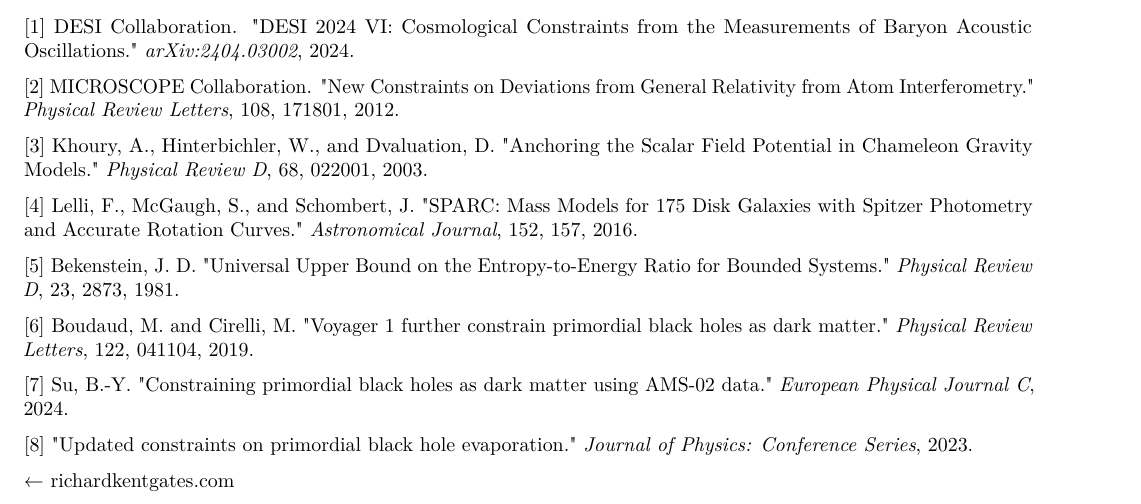
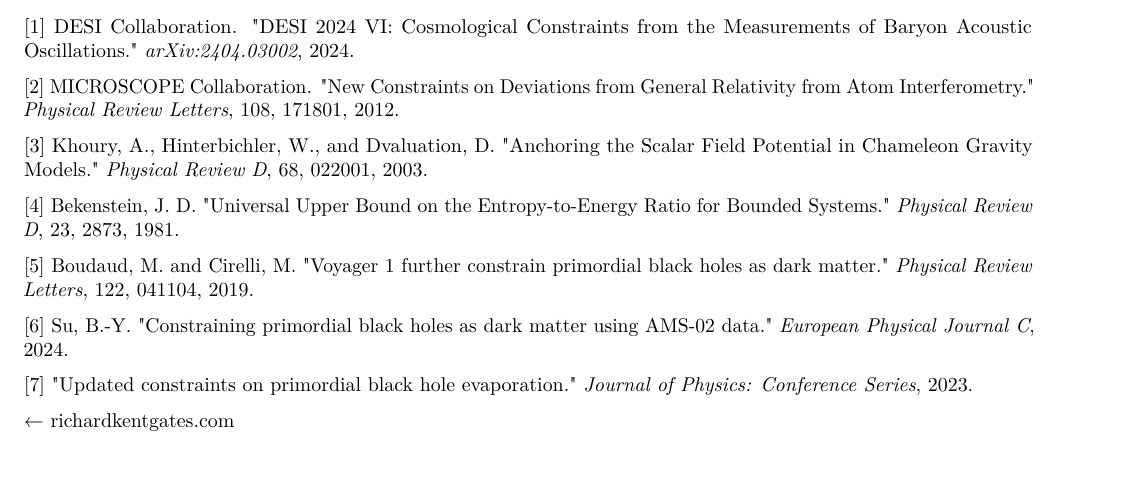
Before and after one commit to richardkentgates/rkg, a LaTeX document (papers/blackhole-lifecycle.tex): part of page 5 of 5, cut so that both start at the same text. Compiled offline with pdfLaTeX.

Commit message:
chore: auto-convert HTML papers to TeX and PDF [skip ci]

```diff
--- a/papers/blackhole-lifecycle.tex
+++ b/papers/blackhole-lifecycle.tex
@@ -589,22 +589,18 @@
 Scalar Field Potential in Chameleon Gravity Models." \emph{Physical
 Review D}, 68, 022001, 2003.
 
-{[}4{]} Lelli, F., McGaugh, S., and Schombert, J. "SPARC: Mass Models
-for 175 Disk Galaxies with Spitzer Photometry and Accurate Rotation
-Curves." \emph{Astronomical Journal}, 152, 157, 2016.
-
-{[}5{]} Bekenstein, J. D. "Universal Upper Bound on the
+{[}4{]} Bekenstein, J. D. "Universal Upper Bound on the
 Entropy-to-Energy Ratio for Bounded Systems." \emph{Physical Review D},
 23, 2873, 1981.
 
-{[}6{]} Boudaud, M. and Cirelli, M. "Voyager 1 further constrain
+{[}5{]} Boudaud, M. and Cirelli, M. "Voyager 1 further constrain
 primordial black holes as dark matter." \emph{Physical Review Letters},
 122, 041104, 2019.
 
-{[}7{]} Su, B.-Y. "Constraining primordial black holes as dark matter
+{[}6{]} Su, B.-Y. "Constraining primordial black holes as dark matter
 using AMS-02 data." \emph{European Physical Journal C}, 2024.
 
-{[}8{]} "Updated constraints on primordial black hole evaporation."
+{[}7{]} "Updated constraints on primordial black hole evaporation."
 \emph{Journal of Physics: Conference Series}, 2023.
 
 \href{https://richardkentgates.com/}{← richardkentgates.com}
```
Also changed, not shown: papers/theory-of-everything.tex (+0 -9 lines), papers/unified-proof.tex (+1 -2 lines), papers/anomaly-clustering.pdf, papers/blackhole-lifecycle.pdf, papers/buoyancy-origin.pdf, papers/calc-field-visualizer.pdf, papers/calc-fisher-information.pdf, papers/calc-forward-prediction.pdf, papers/chronometric-levelling.pdf, papers/entanglement-formalization.pdf, papers/foundation-proof.pdf, papers/statistical-verification.pdf, papers/temporal-gradient-gravity-proposal.pdf, papers/theory-of-everything.pdf, 5 more files.
